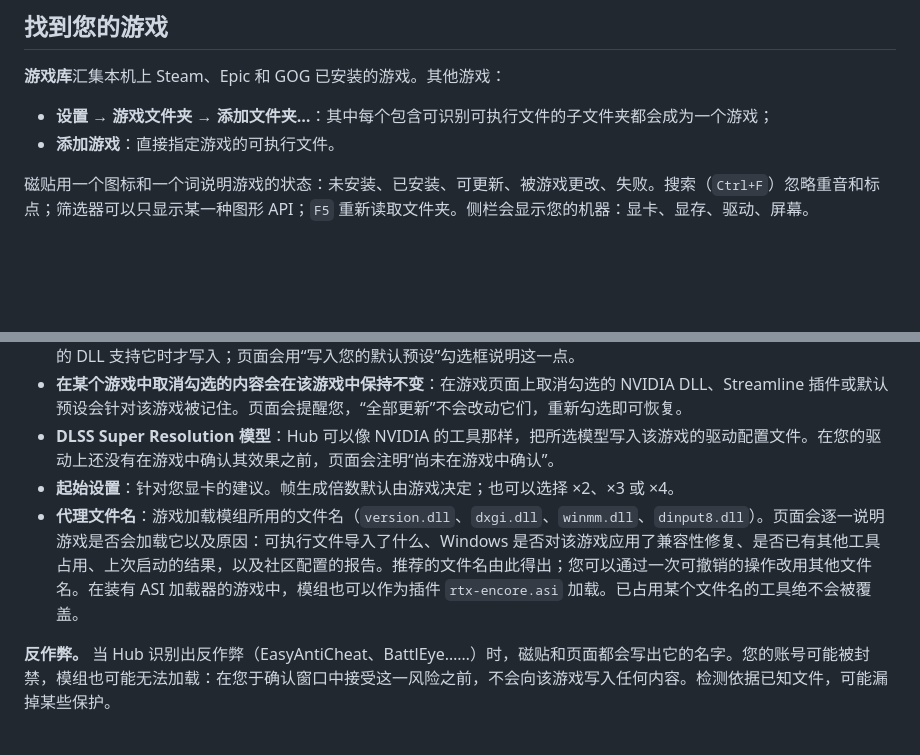
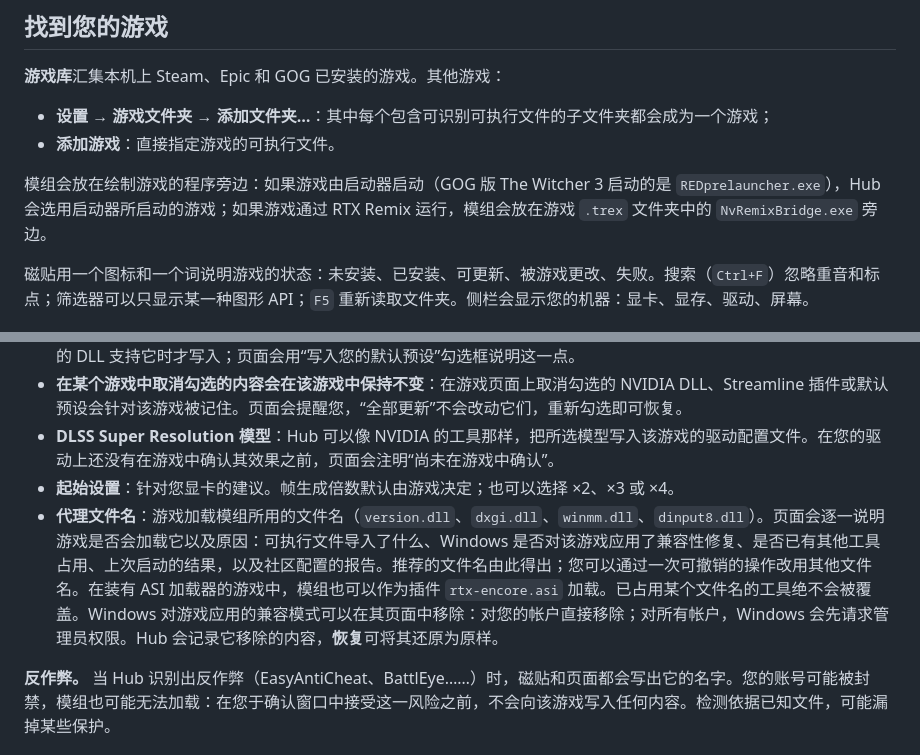
Before and after one commit to SilyNoMeta/rtx-encore-hub, a Markdown page: docs/USER-GUIDE.zh-CN.md, 2 parts joined by grey strips. Rendered like a GitHub page; blank space fills up the shorter version.

```diff
--- a/docs/USER-GUIDE.zh-CN.md
+++ b/docs/USER-GUIDE.zh-CN.md
@@ -23,6 +23,8 @@ Hub 在启动时检查自身更新，之后每天一次。**更新**页面显示
 - **设置 → 游戏文件夹 → 添加文件夹…**：其中每个包含可识别可执行文件的子文件夹都会成为一个游戏；
 - **添加游戏**：直接指定游戏的可执行文件。
 
+模组会放在绘制游戏的程序旁边：如果游戏由启动器启动（GOG 版 The Witcher 3 启动的是 `REDprelauncher.exe`），Hub 会选用启动器所启动的游戏；如果游戏通过 RTX Remix 运行，模组会放在游戏 `.trex` 文件夹中的 `NvRemixBridge.exe` 旁边。
+
 磁贴用一个图标和一个词说明游戏的状态：未安装、已安装、可更新、被游戏更改、失败。搜索（`Ctrl+F`）忽略重音和标点；筛选器可以只显示某一种图形 API；`F5` 重新读取文件夹。侧栏会显示您的机器：显卡、显存、驱动、屏幕。
 
 ## 阅读游戏页面
@@ -37,7 +39,7 @@ Hub 在启动时检查自身更新，之后每天一次。**更新**页面显示
 - **在某个游戏中取消勾选的内容会在该游戏中保持不变**：在游戏页面上取消勾选的 NVIDIA DLL、Streamline 插件或默认预设会针对该游戏被记住。页面会提醒您，“全部更新”不会改动它们，重新勾选即可恢复。
 - **DLSS Super Resolution 模型**：Hub 可以像 NVIDIA 的工具那样，把所选模型写入该游戏的驱动配置文件。在您的驱动上还没有在游戏中确认其效果之前，页面会注明“尚未在游戏中确认”。
 - **起始设置**：针对您显卡的建议。帧生成倍数默认由游戏决定；也可以选择 ×2、×3 或 ×4。
-- **代理文件名**：游戏加载模组所用的文件名（`version.dll`、`dxgi.dll`、`winmm.dll`、`dinput8.dll`）。页面会逐一说明游戏是否会加载它以及原因：可执行文件导入了什么、Windows 是否对该游戏应用了兼容性修复、是否已有其他工具占用、上次启动的结果，以及社区配置的报告。推荐的文件名由此得出；您可以通过一次可撤销的操作改用其他文件名。在装有 ASI 加载器的游戏中，模组也可以作为插件 `rtx-encore.asi` 加载。已占用某个文件名的工具绝不会被覆盖。
+- **代理文件名**：游戏加载模组所用的文件名（`version.dll`、`dxgi.dll`、`winmm.dll`、`dinput8.dll`）。页面会逐一说明游戏是否会加载它以及原因：可执行文件导入了什么、Windows 是否对该游戏应用了兼容性修复、是否已有其他工具占用、上次启动的结果，以及社区配置的报告。推荐的文件名由此得出；您可以通过一次可撤销的操作改用其他文件名。在装有 ASI 加载器的游戏中，模组也可以作为插件 `rtx-encore.asi` 加载。已占用某个文件名的工具绝不会被覆盖。Windows 对游戏应用的兼容模式可以在其页面中移除：对您的帐户直接移除；对所有帐户，Windows 会先请求管理员权限。Hub 会记录它移除的内容，**恢复**可将其还原为原样。
 
 **反作弊。** 当 Hub 识别出反作弊（EasyAntiCheat、BattlEye……）时，磁贴和页面都会写出它的名字。您的账号可能被封禁，模组也可能无法加载：在您于确认窗口中接受这一风险之前，不会向该游戏写入任何内容。检测依据已知文件，可能漏掉某些保护。
 
```
Also changed, not shown: docs/USER-GUIDE.fr.md (+3 -1 lines), docs/USER-GUIDE.md (+3 -1 lines).
